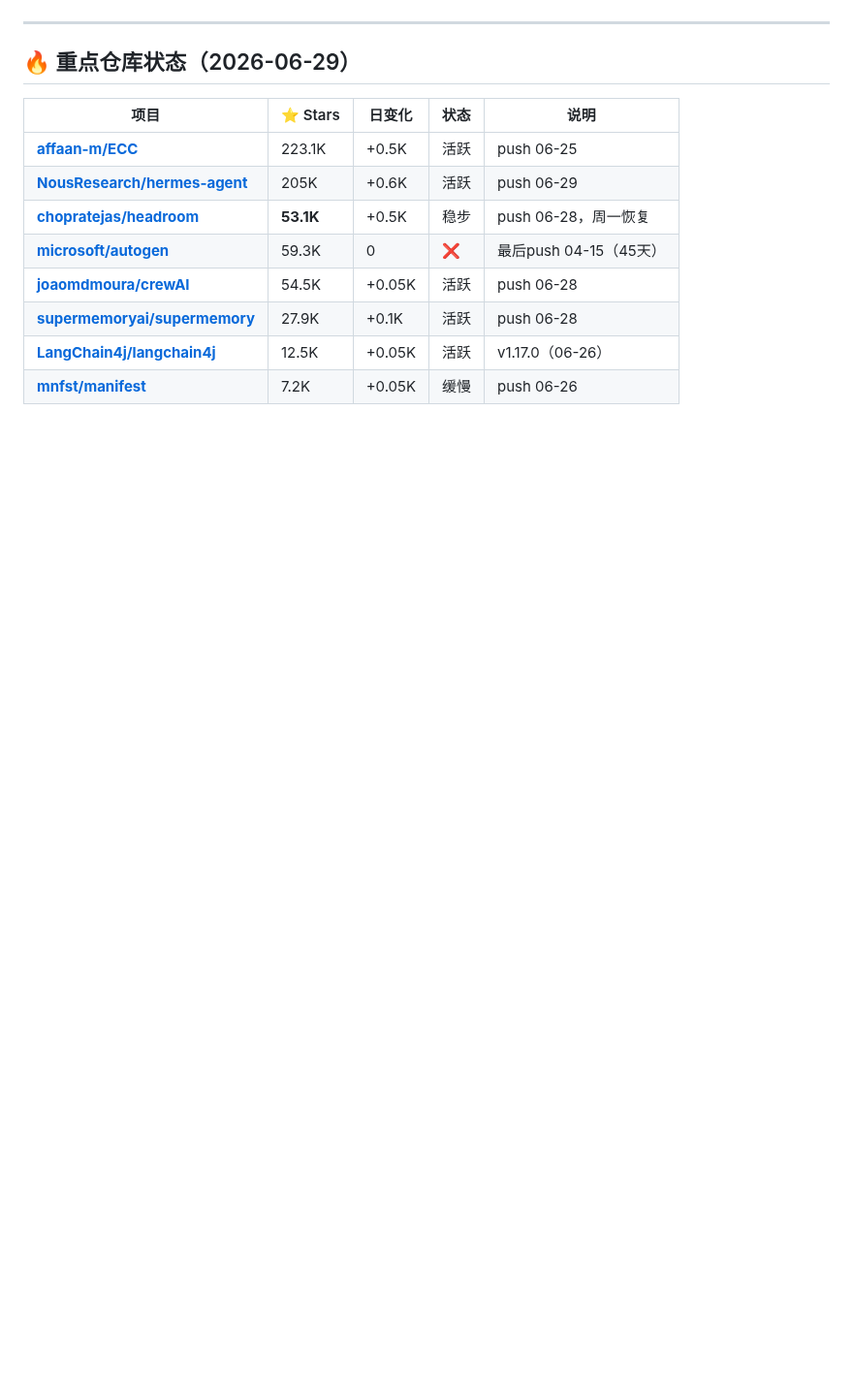
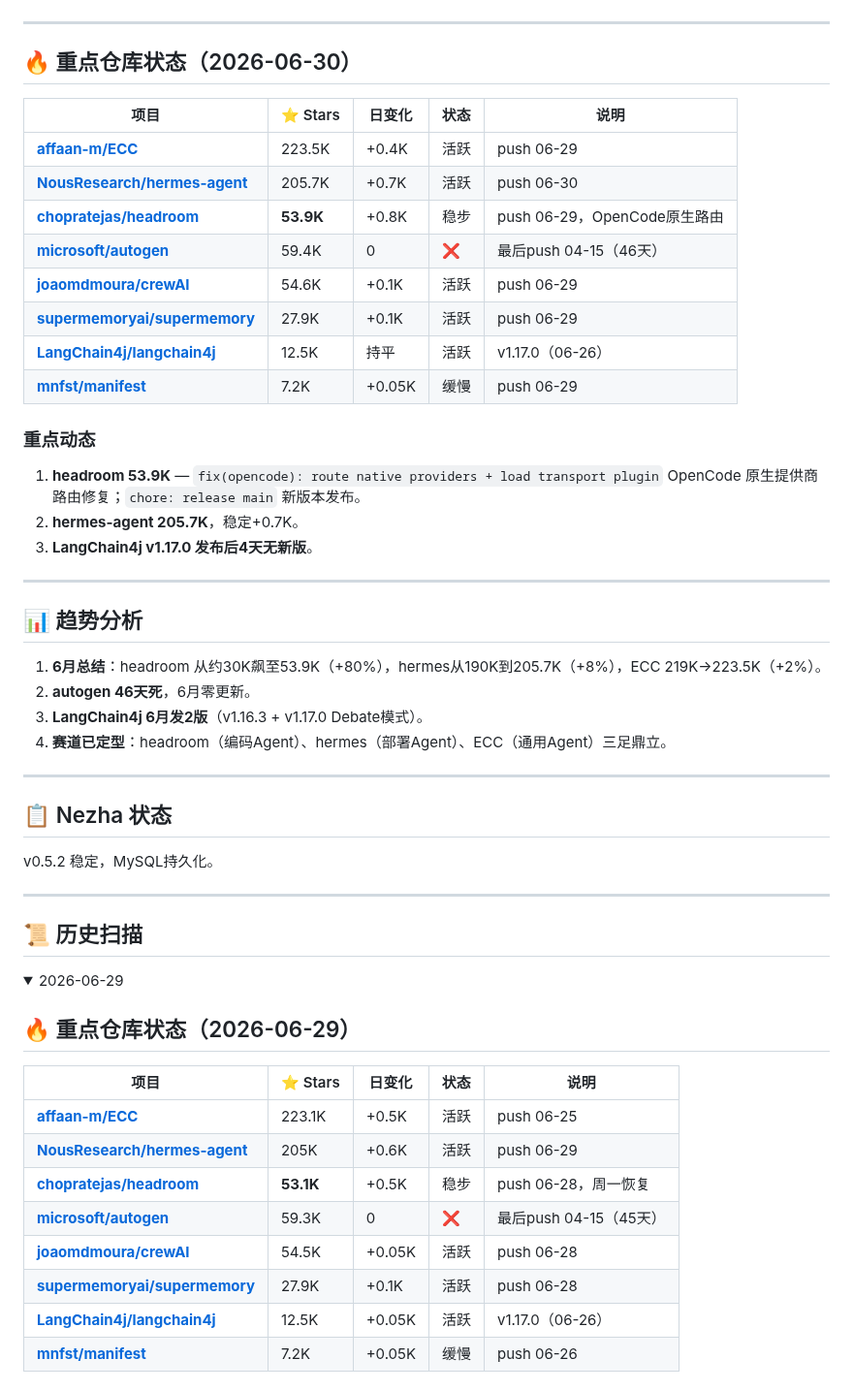
Before and after one commit to superMelo/nezha, a Markdown page: CHANGELOG-WATCH.md, the part around one of its changes. Shown at 97% size. Drawn GitHub-style; folded sections open; blank space fills up the shorter version.

Commit message:
daily scan 2026-06-30: headroom 53.9K, June summary - 3-way race solidified

```diff
--- a/CHANGELOG-WATCH.md
+++ b/CHANGELOG-WATCH.md
@@ -4,6 +4,47 @@
 **方式**：GitHub API
 
 ---
+
+## 🔥 重点仓库状态（2026-06-30）
+
+| 项目 | ⭐ Stars | 日变化 | 状态 | 说明 |
+|------|---------|--------|------|------|
+| **[affaan-m/ECC](https://github.com/affaan-m/ECC)** | 223.5K | +0.4K | 活跃 | push 06-29 |
+| **[NousResearch/hermes-agent](https://github.com/NousResearch/hermes-agent)** | 205.7K | +0.7K | 活跃 | push 06-30 |
+| **[chopratejas/headroom](https://github.com/chopratejas/headroom)** | **53.9K** | +0.8K | 稳步 | push 06-29，OpenCode原生路由 |
+| **[microsoft/autogen](https://github.com/microsoft/autogen)** | 59.4K | 0 | ❌ | 最后push 04-15（46天） |
+| **[joaomdmoura/crewAI](https://github.com/joaomdmoura/crewAI)** | 54.6K | +0.1K | 活跃 | push 06-29 |
+| **[supermemoryai/supermemory](https://github.com/supermemoryai/supermemory)** | 27.9K | +0.1K | 活跃 | push 06-29 |
+| **[LangChain4j/langchain4j](https://github.com/LangChain4j/langchain4j)** | 12.5K | 持平 | 活跃 | v1.17.0（06-26） |
+| **[mnfst/manifest](https://github.com/mnfst/manifest)** | 7.2K | +0.05K | 缓慢 | push 06-29 |
+
+### 重点动态
+
+1. **headroom 53.9K** — `fix(opencode): route native providers + load transport plugin` OpenCode 原生提供商路由修复；`chore: release main` 新版本发布。
+2. **hermes-agent 205.7K**，稳定+0.7K。
+3. **LangChain4j v1.17.0 发布后4天无新版**。
+
+---
+
+## 📊 趋势分析
+
+1. **6月总结**：headroom 从约30K飙至53.9K（+80%），hermes从190K到205.7K（+8%），ECC 219K→223.5K（+2%）。
+2. **autogen 46天死**，6月零更新。
+3. **LangChain4j 6月发2版**（v1.16.3 + v1.17.0 Debate模式）。
+4. **赛道已定型**：headroom（编码Agent）、hermes（部署Agent）、ECC（通用Agent）三足鼎立。
+
+---
+
+## 📋 Nezha 状态
+
+v0.5.2 稳定，MySQL持久化。
+
+---
+
+## 📜 历史扫描
+
+<details>
+<summary>2026-06-29</summary>
 
 ## 🔥 重点仓库状态（2026-06-29）
 
```
Also changed, not shown: other parts of CHANGELOG-WATCH.md (+1 -1 lines).
